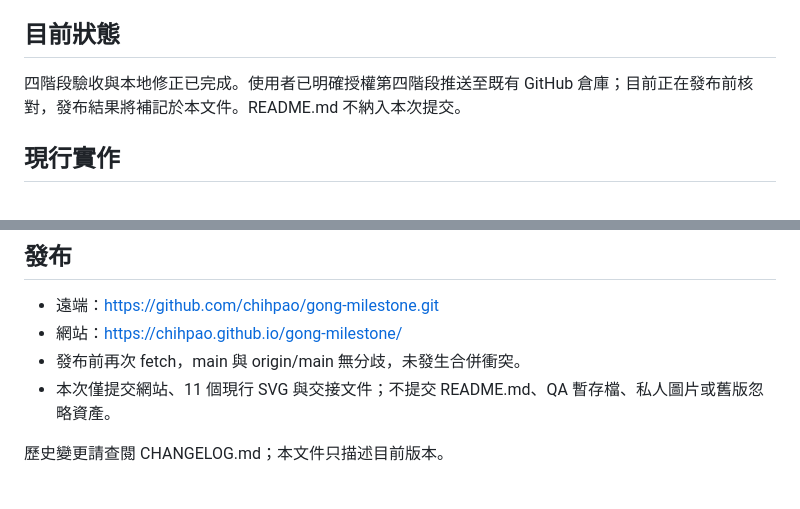
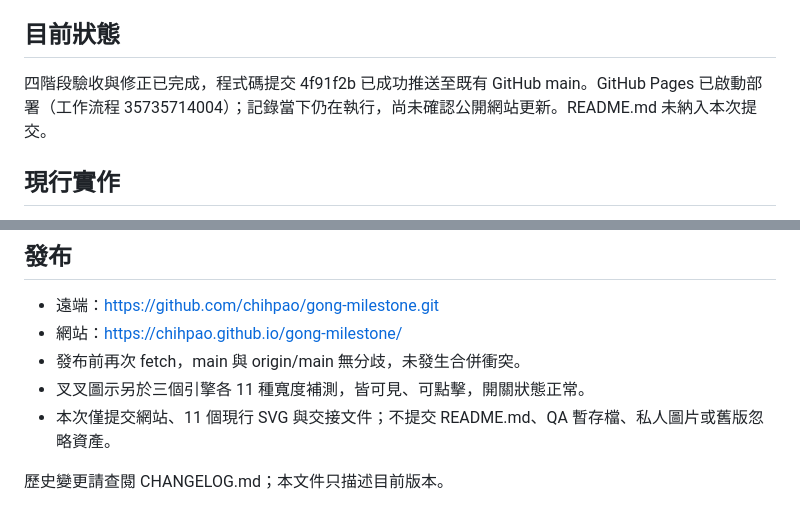
Before and after one commit to chihpao/gong-milestone, a Markdown page: docs/CURRENT_STATUS.md, 2 parts joined by grey strips. Rendered like a GitHub page.

Commit message:
docs: record final acceptance and GitHub publication

```diff
--- a/docs/CURRENT_STATUS.md
+++ b/docs/CURRENT_STATUS.md
@@ -4,7 +4,7 @@
 
 ## 目前狀態
 
-四階段驗收與本地修正已完成。使用者已明確授權第四階段推送至既有 GitHub 倉庫；目前正在發布前核對，發布結果將補記於本文件。README.md 不納入本次提交。
+四階段驗收與修正已完成，程式碼提交 4f91f2b 已成功推送至既有 GitHub main。GitHub Pages 已啟動部署（工作流程 35735714004）；記錄當下仍在執行，尚未確認公開網站更新。README.md 未納入本次提交。
 
 ## 現行實作
 
@@ -40,6 +40,7 @@
 - 遠端：https://github.com/chihpao/gong-milestone.git
 - 網站：https://chihpao.github.io/gong-milestone/
 - 發布前再次 fetch，main 與 origin/main 無分歧，未發生合併衝突。
+- 叉叉圖示另於三個引擎各 11 種寬度補測，皆可見、可點擊，開關狀態正常。
 - 本次僅提交網站、11 個現行 SVG 與交接文件；不提交 README.md、QA 暫存檔、私人圖片或舊版忽略資產。
 
 歷史變更請查閱 CHANGELOG.md；本文件只描述目前版本。
```
Also changed, not shown: CHANGELOG.md (+1 -1 lines), docs/ANIMATION_STORYBOARD.md (line endings or trailing spaces).
